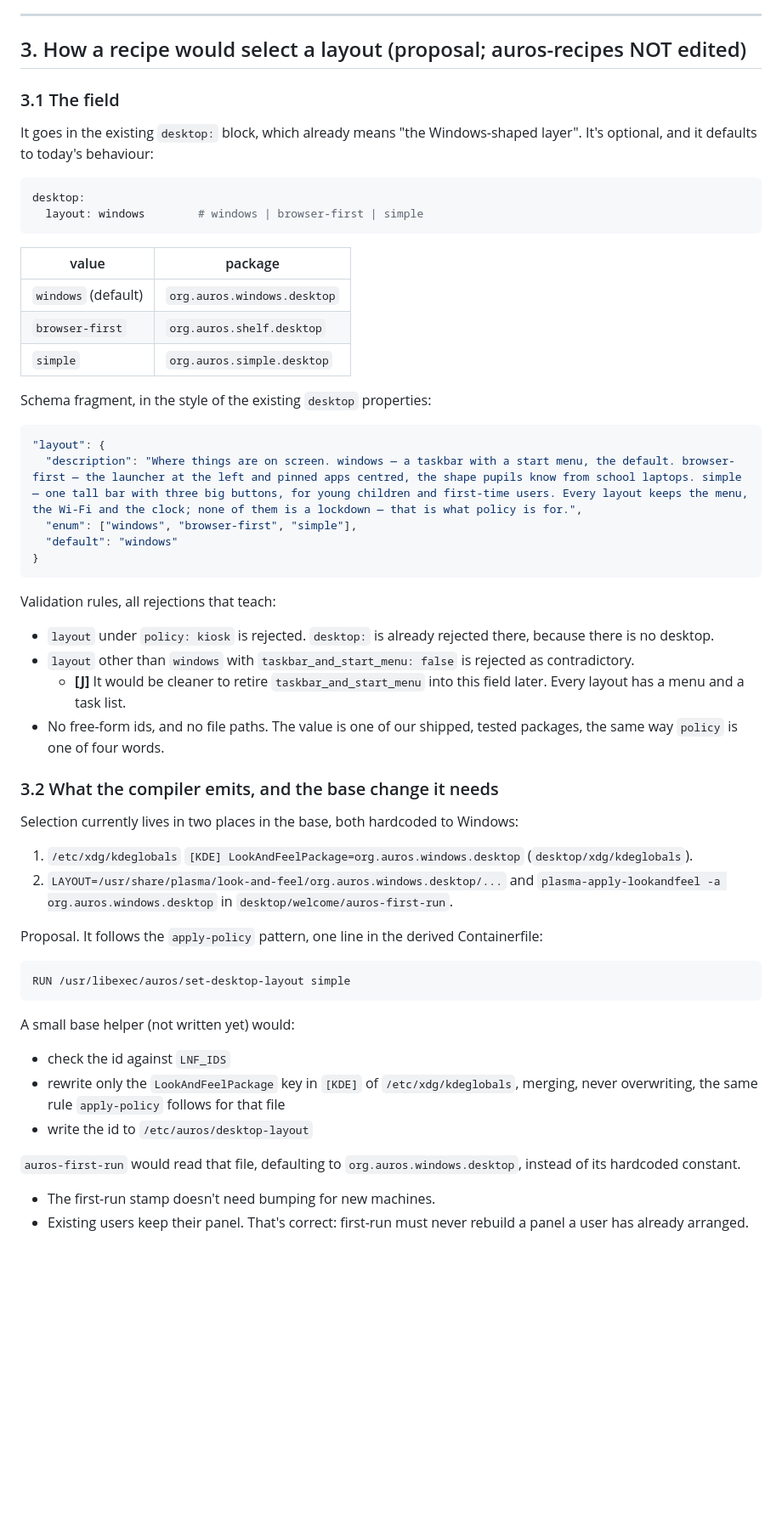
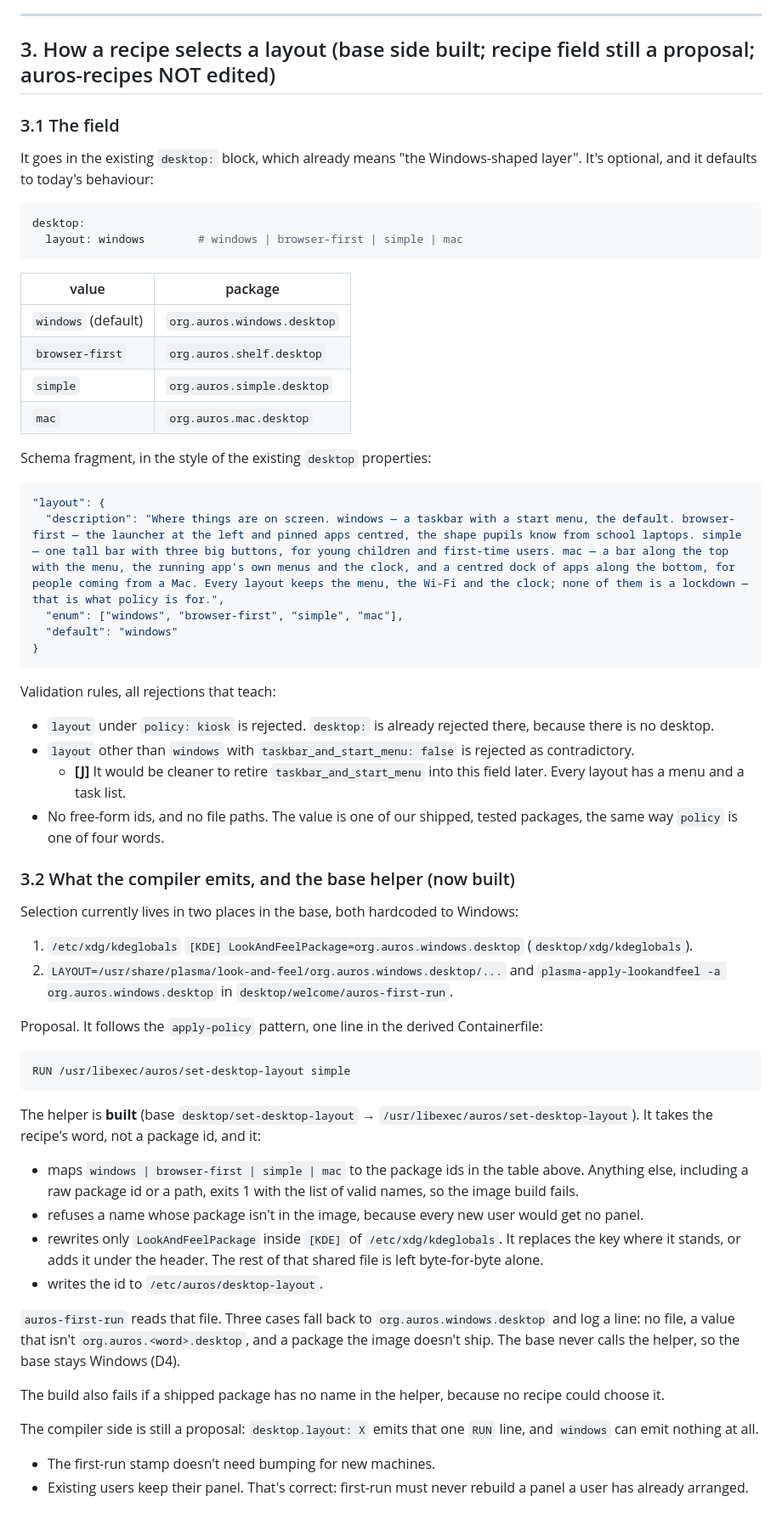
Before and after one commit to aarohkandy/auros, a Markdown page: docs/DESKTOP-LAYOUTS.md, the part around one of its changes. Shown at 85% size. Rendered like a GitHub page; blank space fills up the shorter version.

````diff
--- a/docs/DESKTOP-LAYOUTS.md
+++ b/docs/DESKTOP-LAYOUTS.md
@@ -210,7 +227,7 @@ how cheaply we can make it true. **[J]** for the ranking itself.
 
 ---
 
-## 3. How a recipe would select a layout (proposal; auros-recipes NOT edited)
+## 3. How a recipe selects a layout (base side built; recipe field still a proposal; auros-recipes NOT edited)
 
 ### 3.1 The field
 
@@ -219,7 +236,7 @@ optional, and it defaults to today's behaviour:
 
 ```yaml
 desktop:
-  layout: windows        # windows | browser-first | simple
+  layout: windows        # windows | browser-first | simple | mac
 ```
 
 | value | package |
@@ -227,13 +244,14 @@ desktop:
 | `windows` (default) | `org.auros.windows.desktop` |
 | `browser-first` | `org.auros.shelf.desktop` |
 | `simple` | `org.auros.simple.desktop` |
+| `mac` | `org.auros.mac.desktop` |
 
 Schema fragment, in the style of the existing `desktop` properties:
 
 ```json
 "layout": {
-  "description": "Where things are on screen. windows — a taskbar with a start menu, the default. browser-first — the launcher at the left and pinned apps centred, the shape pupils know from school laptops. simple — one tall bar with three big buttons, for young children and first-time users. Every layout keeps the menu, the Wi-Fi and the clock; none of them is a lockdown — that is what policy is for.",
-  "enum": ["windows", "browser-first", "simple"],
+  "description": "Where things are on screen. windows — a taskbar with a start menu, the default. browser-first — the launcher at the left and pinned apps centred, the shape pupils know from school laptops. simple — one tall bar with three big buttons, for young children and first-time users. mac — a bar along the top with the menu, the running app's own menus and the clock, and a centred dock of apps along the bottom, for people coming from a Mac. Every layout keeps the menu, the Wi-Fi and the clock; none of them is a lockdown — that is what policy is for.",
+  "enum": ["windows", "browser-first", "simple", "mac"],
   "default": "windows"
 }
 ```
@@ -248,7 +266,7 @@ Validation rules, all rejections that teach:
 - No free-form ids, and no file paths. The value is one of our shipped, tested packages, the same way
   `policy` is one of four words.
 
-### 3.2 What the compiler emits, and the base change it needs
+### 3.2 What the compiler emits, and the base helper (now built)
 
 Selection currently lives in two places in the base, both hardcoded to Windows:
 
@@ -262,15 +280,24 @@ Proposal. It follows the `apply-policy` pattern, one line in the derived Contain
 RUN /usr/libexec/auros/set-desktop-layout simple
 ```
 
-A small base helper (not written yet) would:
+The helper is **built** (base `desktop/set-desktop-layout` → `/usr/libexec/auros/set-desktop-layout`).
+It takes the recipe's word, not a package id, and it:
 
-- check the id against `LNF_IDS`
-- rewrite only the `LookAndFeelPackage` key in `[KDE]` of `/etc/xdg/kdeglobals`, merging, never
-  overwriting, the same rule `apply-policy` follows for that file
-- write the id to `/etc/auros/desktop-layout`
+- maps `windows | browser-first | simple | mac` to the package ids in the table above. Anything else,
+  including a raw package id or a path, exits 1 with the list of valid names, so the image build fails.
+- refuses a name whose package isn't in the image, because every new user would get no panel.
+- rewrites only `LookAndFeelPackage` inside `[KDE]` of `/etc/xdg/kdeglobals`. It replaces the key where it
+  stands, or adds it under the header. The rest of that shared file is left byte-for-byte alone.
+- writes the id to `/etc/auros/desktop-layout`.
 
-`auros-first-run` would read that file, defaulting to `org.auros.windows.desktop`, instead of its
-hardcoded constant.
+`auros-first-run` reads that file. Three cases fall back to `org.auros.windows.desktop` and log a line:
+no file, a value that isn't `org.auros.<word>.desktop`, and a package the image doesn't ship. The base
+never calls the helper, so the base stays Windows (D4).
+
+The build also fails if a shipped package has no name in the helper, because no recipe could choose it.
+
+The compiler side is still a proposal: `desktop.layout: X` emits that one `RUN` line, and
+`windows` can emit nothing at all.
 
 - The first-run stamp doesn't need bumping for new machines.
 - Existing users keep their panel. That's correct: first-run must never rebuild a panel a user has
````
Also changed, not shown: other parts of docs/DESKTOP-LAYOUTS.md (+74 -12 lines).
